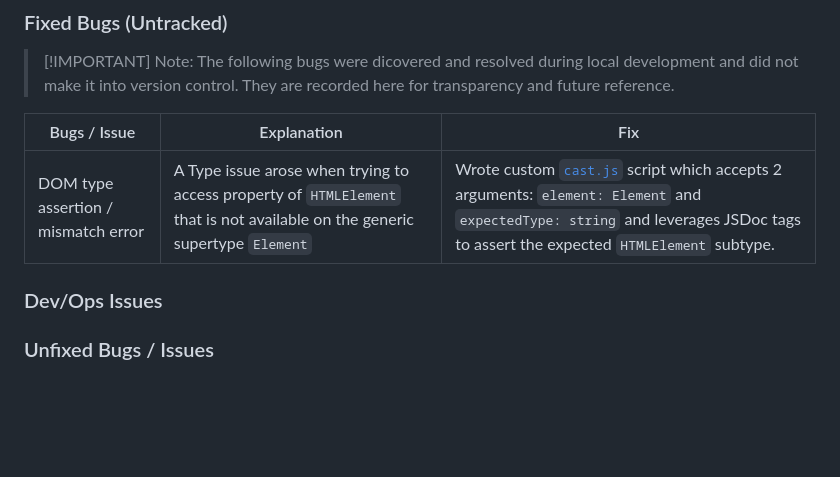
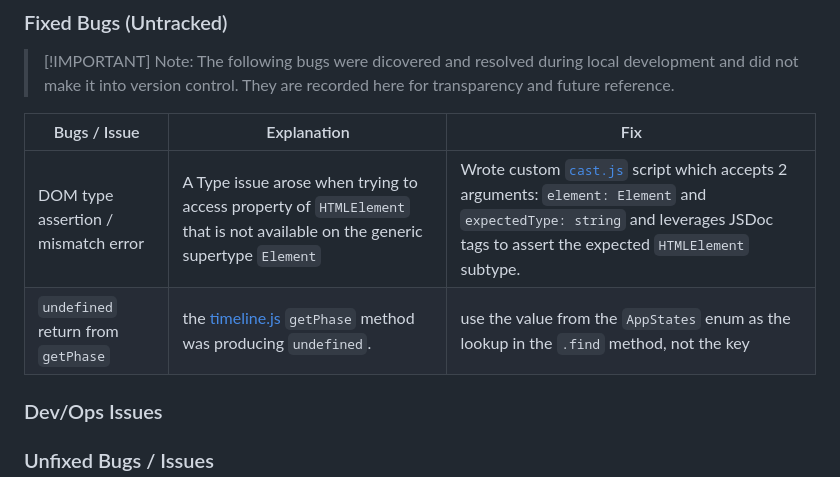
Before and after one commit to yenmangu/ci-milestone02-apollo-11, a Markdown page: TESTING.md, the part around the change. Rendered like a GitHub page; blank space fills up the shorter version.

Commit message:
Add bug to TESTING.md

```diff
--- a/TESTING.md
+++ b/TESTING.md
@@ -62,6 +62,8 @@ All previously closed/fixed bugs can be tracked [here](https://www.github.com/ye
 | Bugs / Issue                        | Explanation                                                                                                                 | Fix                                                                                                                                                                                                 |
 | ----------------------------------- | --------------------------------------------------------------------------------------------------------------------------- | --------------------------------------------------------------------------------------------------------------------------------------------------------------------------------------------------- |
 | DOM type assertion / mismatch error | A Type issue arose when trying to access property of `HTMLElement` that is not available on the generic supertype `Element` | Wrote custom [`cast.js`](./src/util/cast.js) script which accepts 2 arguments: `element: Element` and `expectedType: string` and leverages JSDoc tags to assert the expected `HTMLElement` subtype. |
+| `undefined` return from `getPhase`  | the [timeline.js](./src/data/timeline.js) `getPhase` method was producing `undefined`.                                      | use the value from the `AppStates` enum  as the lookup in the `.find` method, not the key                                                                                                           |
+
 
 
 ### Dev/Ops Issues
```
